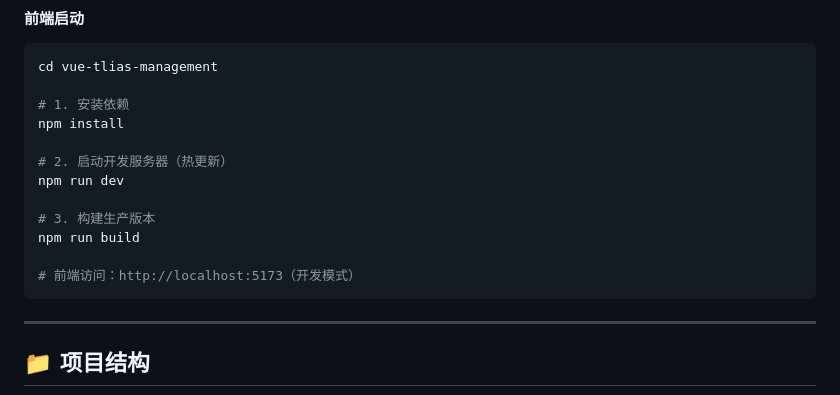
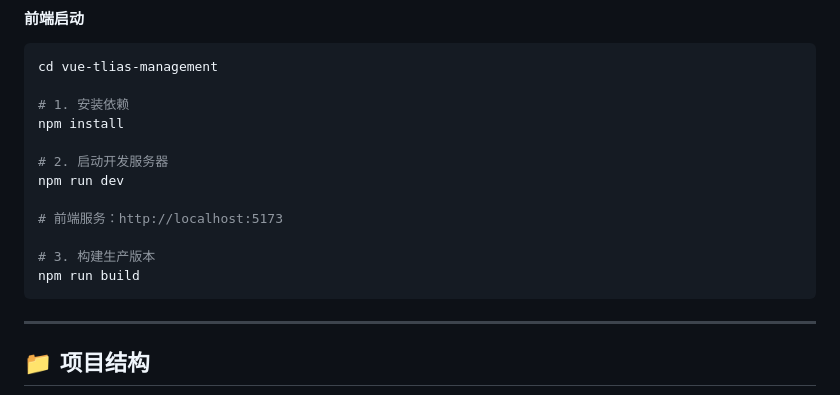
Before and after one commit to Dan5N/Tlias-managemnet-system, a Markdown page: README.md, the part around one of its changes. GitHub-like rendering.

````diff
--- a/README.md
+++ b/README.md
@@ -128,13 +141,13 @@ cd vue-tlias-management
 # 1. 安装依赖
 npm install
 
-# 2. 启动开发服务器（热更新）
+# 2. 启动开发服务器
 npm run dev
+
+# 前端服务：http://localhost:5173
 
 # 3. 构建生产版本
 npm run build
-
-# 前端访问：http://localhost:5173（开发模式）
 ```
 
 ---
````
Also changed, not shown: other parts of README.md (+50 -37 lines).
